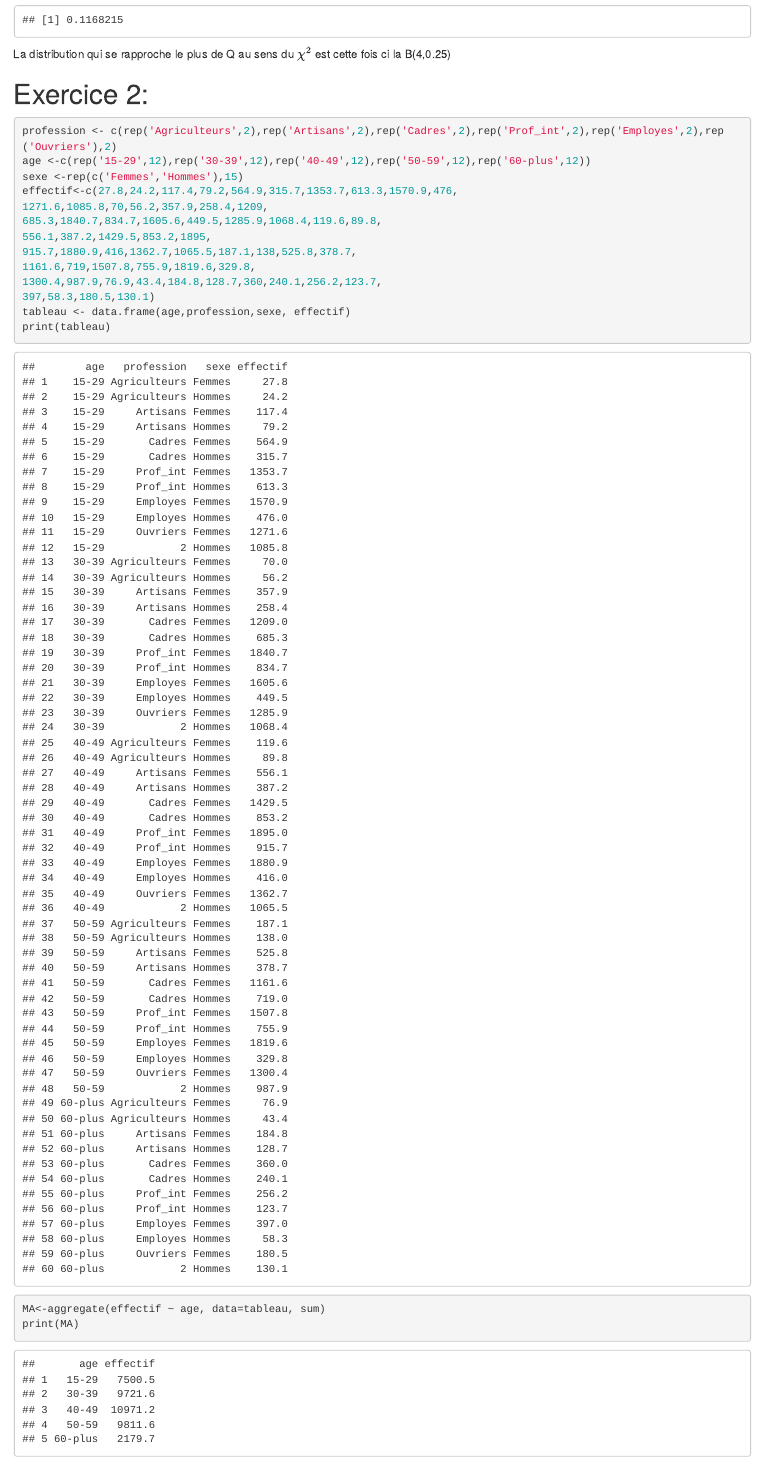
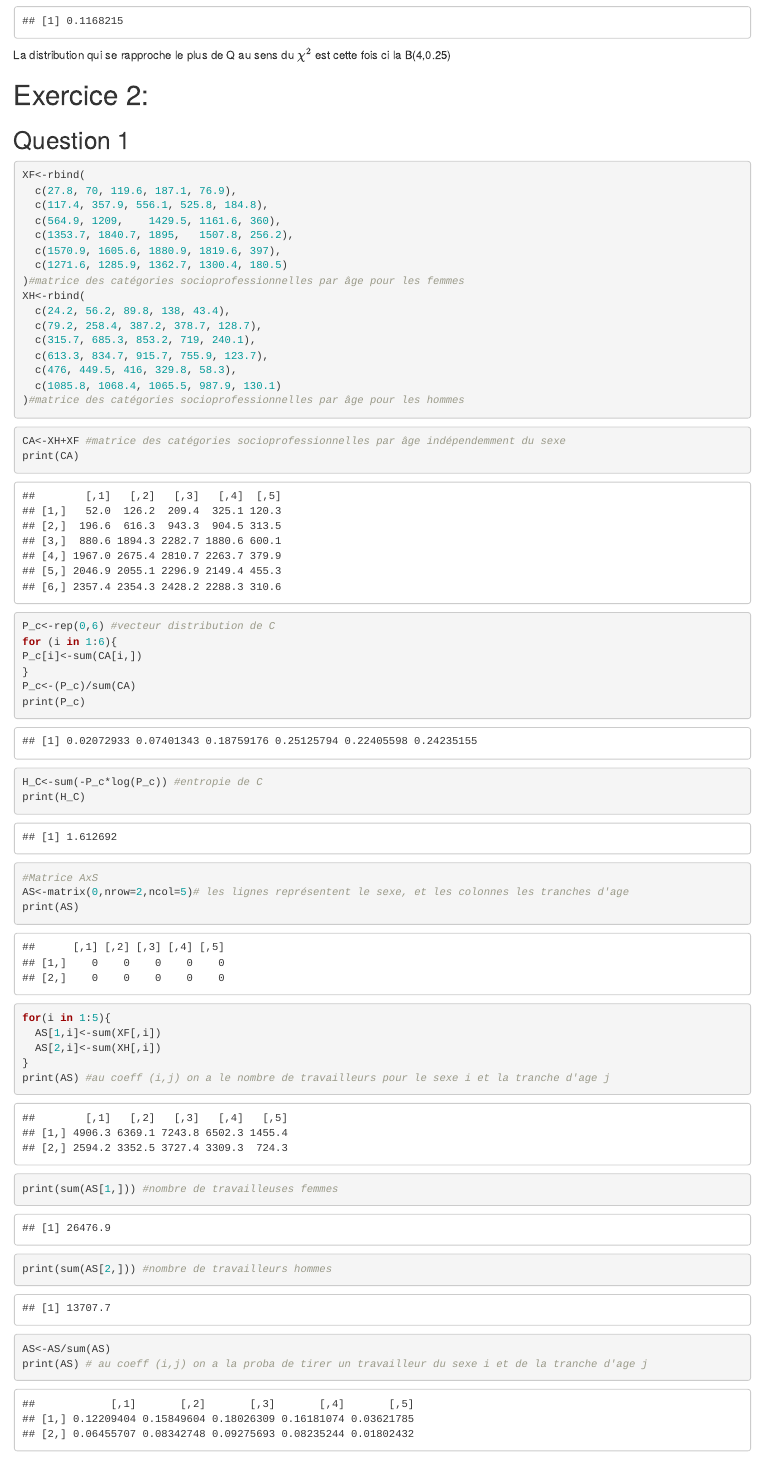
Before and after one commit to AbelSILLY/DM_ADM_TID, an R Markdown document (DM_TID/DM1_TID.rmd): the page in a window 1100 px wide, from 1480 px down. Rendered offline with R 4.5, knitr and Pandoc, with nearby package versions; some code elsewhere in the file could not run offline.

Commit message:
suppression du code en trop

````diff
--- a/DM_TID/DM1_TID.rmd
+++ b/DM_TID/DM1_TID.rmd
@@ -57,21 +57,3 @@ print(D_CHI2_Q_B4)
 La distribution qui se rapproche le plus de Q au sens du $\chi^2$ est cette fois ci la B(4,0.25)
 
 # Exercice 2:
-
-```{r}
-profession <- c(rep('Agriculteurs',2),rep('Artisans',2),rep('Cadres',2),rep('Prof_int',2),rep('Employes',2),rep('Ouvriers'),2)
-age <-c(rep('15-29',12),rep('30-39',12),rep('40-49',12),rep('50-59',12),rep('60-plus',12))
-sexe <-rep(c('Femmes','Hommes'),15)
-effectif<-c(27.8,24.2,117.4,79.2,564.9,315.7,1353.7,613.3,1570.9,476,
-1271.6,1085.8,70,56.2,357.9,258.4,1209,
-685.3,1840.7,834.7,1605.6,449.5,1285.9,1068.4,119.6,89.8,
-556.1,387.2,1429.5,853.2,1895,
-915.7,1880.9,416,1362.7,1065.5,187.1,138,525.8,378.7,
-1161.6,719,1507.8,755.9,1819.6,329.8,
-1300.4,987.9,76.9,43.4,184.8,128.7,360,240.1,256.2,123.7,
-397,58.3,180.5,130.1)
-tableau <- data.frame(age,profession,sexe, effectif)
-print(tableau)
-
-MA<-aggregate(effectif ~ age, data=tableau, sum)
-print(MA)
````
Also changed, not shown: DM_TID/DM1_TID.rmd (3 more changed lines).
